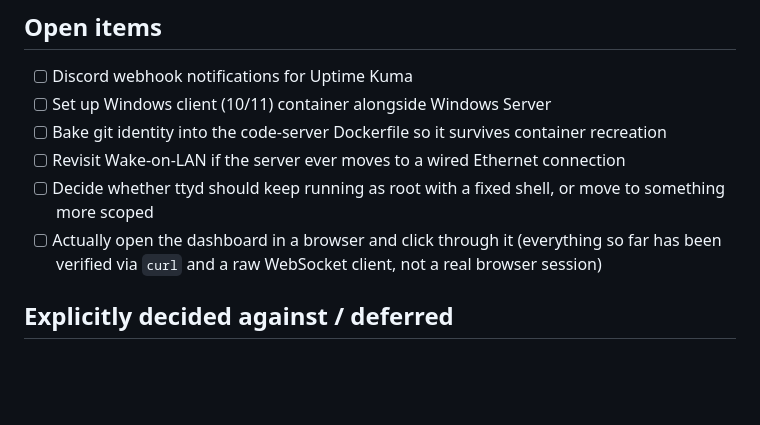
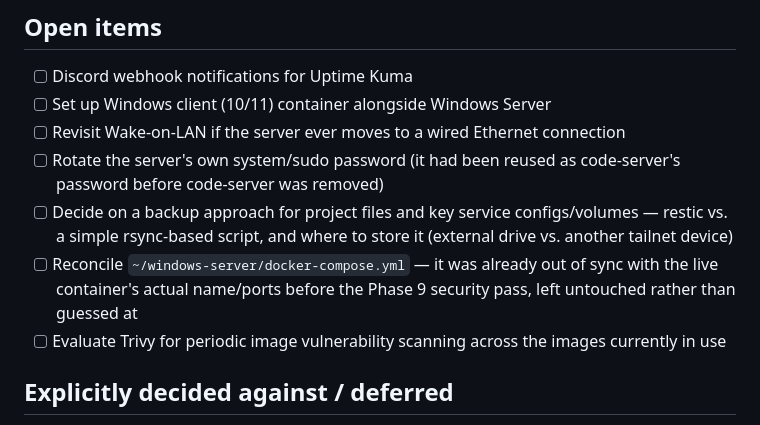
Before and after one commit to darkanon6/ubuntu-server, a Markdown page: README.md, the part around the change. Drawn GitHub-style; blank space fills up the shorter version.

Commit message:
Update Open items to reflect current state
Drops items that no longer apply now that code-server/the custom
dashboard's ttyd are gone, and adds what came out of the Phase 9/10
work: a system password to rotate, a backup approach still to decide,
a stale compose file to reconcile, and Trivy scanning to evaluate.

Co-Authored-By: Claude Sonnet 5 <noreply@anthropic.com>

```diff
--- a/README.md
+++ b/README.md
@@ -192,10 +192,11 @@ Phase 4's and Phase 5's dead ends (the Syncthing path gotcha, the code-server PU
 
 - [ ] Discord webhook notifications for Uptime Kuma
 - [ ] Set up Windows client (10/11) container alongside Windows Server
-- [ ] Bake git identity into the code-server Dockerfile so it survives container recreation
 - [ ] Revisit Wake-on-LAN if the server ever moves to a wired Ethernet connection
-- [ ] Decide whether ttyd should keep running as root with a fixed shell, or move to something more scoped
-- [ ] Actually open the dashboard in a browser and click through it (everything so far has been verified via `curl` and a raw WebSocket client, not a real browser session)
+- [ ] Rotate the server's own system/sudo password (it had been reused as code-server's password before code-server was removed)
+- [ ] Decide on a backup approach for project files and key service configs/volumes — restic vs. a simple rsync-based script, and where to store it (external drive vs. another tailnet device)
+- [ ] Reconcile `~/windows-server/docker-compose.yml` — it was already out of sync with the live container's actual name/ports before the Phase 9 security pass, left untouched rather than guessed at
+- [ ] Evaluate Trivy for periodic image vulnerability scanning across the images currently in use
 
 ## Explicitly decided against / deferred
 
```
